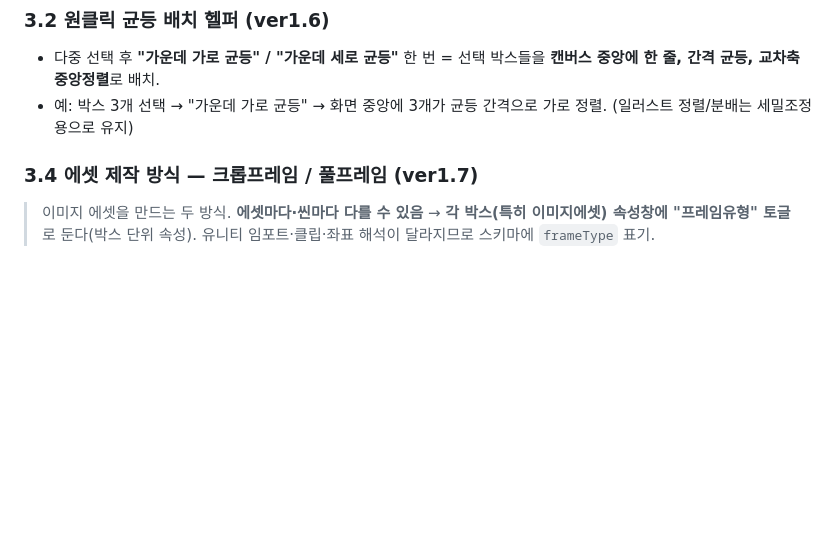
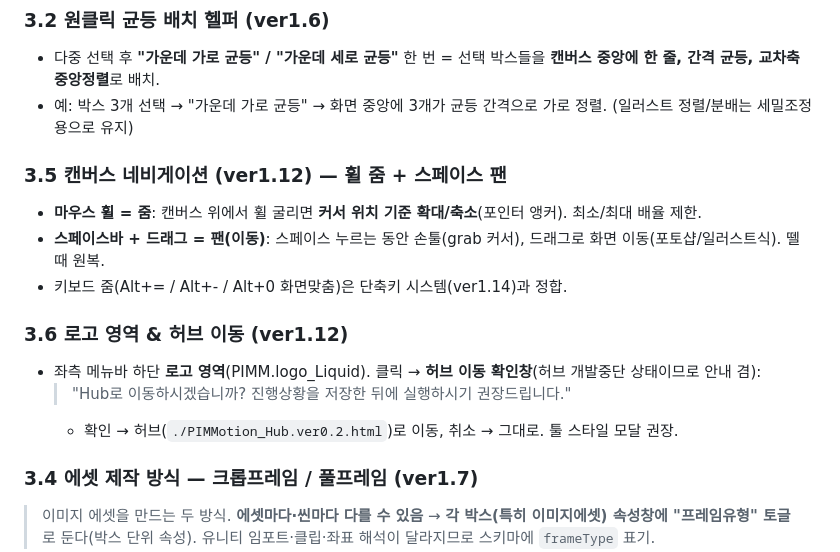
Before and after one commit to pimmprofile-byte/PIMMotion, a Markdown page: docs/tool-concept.md, the part around the change. Rendered like a GitHub page; blank space fills up the shorter version.

Commit message:
docs(tool-concept §3.5~3.6): 캔버스 휠 줌 + 스페이스 팬 + 로고영역/허브 확인창
휠=커서기준 줌, 스페이스+드래그=팬(손툴). 좌측 하단 로고 클릭→허브 이동 확인창
('Hub로 이동하시겠습니까? 진행상황을 저장한 뒤에 실행하시기 권장드립니다') 확인시 허브 이동.
ver1.12에 로고와 함께.

Co-Authored-By: Claude Opus 4.8 <noreply@anthropic.com>
Claude-Session: https://claude.ai/code/session_01DvxSX1oXpKb4k6qWguF8xE

```diff
--- a/docs/tool-concept.md
+++ b/docs/tool-concept.md
@@ -66,6 +66,16 @@
 ### 3.2 원클릭 균등 배치 헬퍼 (ver1.6)
 - 다중 선택 후 **"가운데 가로 균등" / "가운데 세로 균등"** 한 번 = 선택 박스들을 **캔버스 중앙에 한 줄, 간격 균등, 교차축 중앙정렬**로 배치.
 - 예: 박스 3개 선택 → "가운데 가로 균등" → 화면 중앙에 3개가 균등 간격으로 가로 정렬. (일러스트 정렬/분배는 세밀조정용으로 유지)
+
+### 3.5 캔버스 네비게이션 (ver1.12) — 휠 줌 + 스페이스 팬
+- **마우스 휠 = 줌**: 캔버스 위에서 휠 굴리면 **커서 위치 기준 확대/축소**(포인터 앵커). 최소/최대 배율 제한.
+- **스페이스바 + 드래그 = 팬(이동)**: 스페이스 누르는 동안 손툴(grab 커서), 드래그로 화면 이동(포토샵/일러스트식). 뗄 때 원복.
+- 키보드 줌(Alt+= / Alt+- / Alt+0 화면맞춤)은 단축키 시스템(ver1.14)과 정합.
+
+### 3.6 로고 영역 & 허브 이동 (ver1.12)
+- 좌측 메뉴바 하단 **로고 영역**(PIMM.logo_Liquid). 클릭 → **허브 이동 확인창**(허브 개발중단 상태이므로 안내 겸):
+  > "Hub로 이동하시겠습니까? 진행상황을 저장한 뒤에 실행하시기 권장드립니다."
+  - 확인 → 허브(`./PIMMotion_Hub.ver0.2.html`)로 이동, 취소 → 그대로. 툴 스타일 모달 권장.
 
 ### 3.4 에셋 제작 방식 — 크롭프레임 / 풀프레임 (ver1.7)
 > 이미지 에셋을 만드는 두 방식. **에셋마다·씬마다 다를 수 있음** → **각 박스(특히 이미지에셋) 속성창에
```
